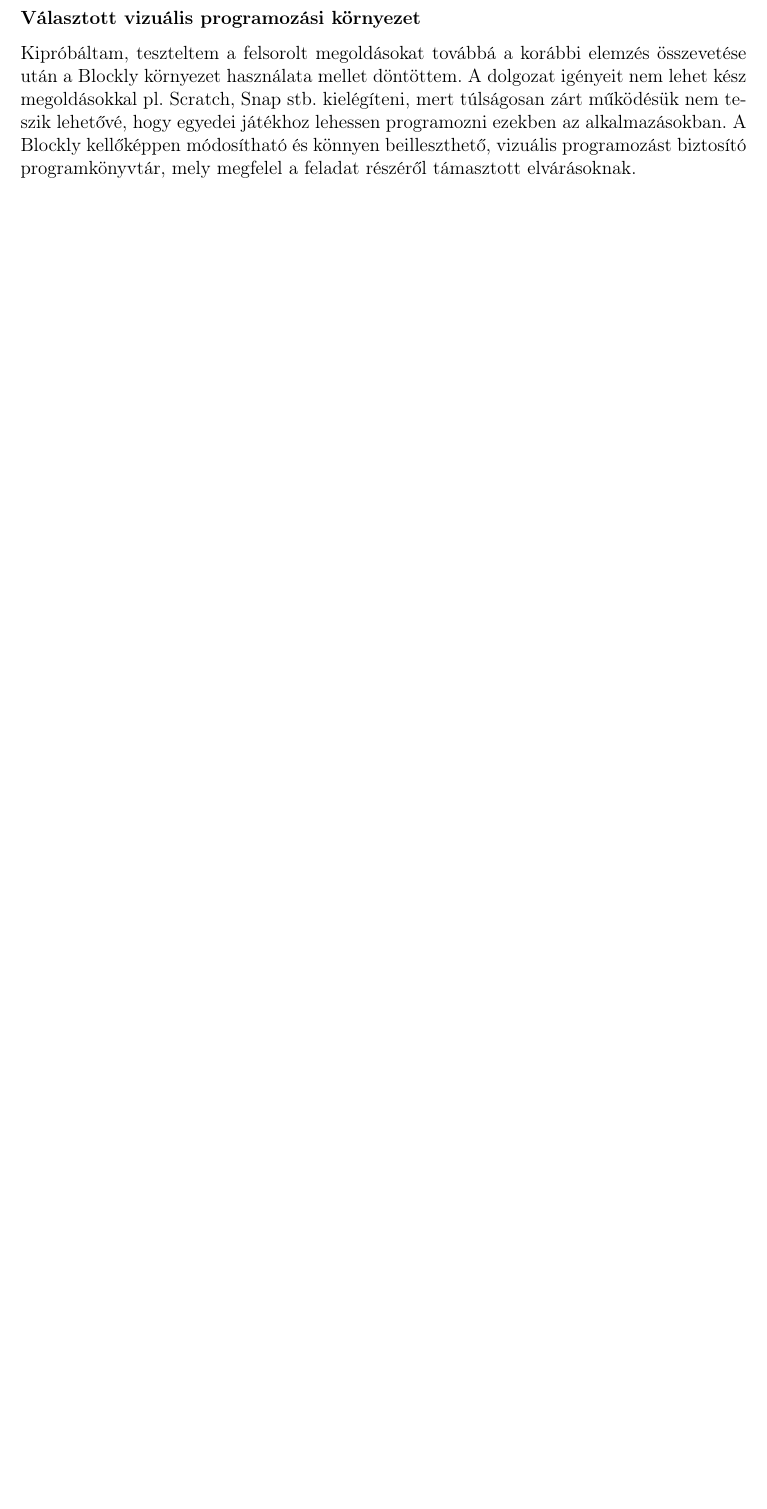
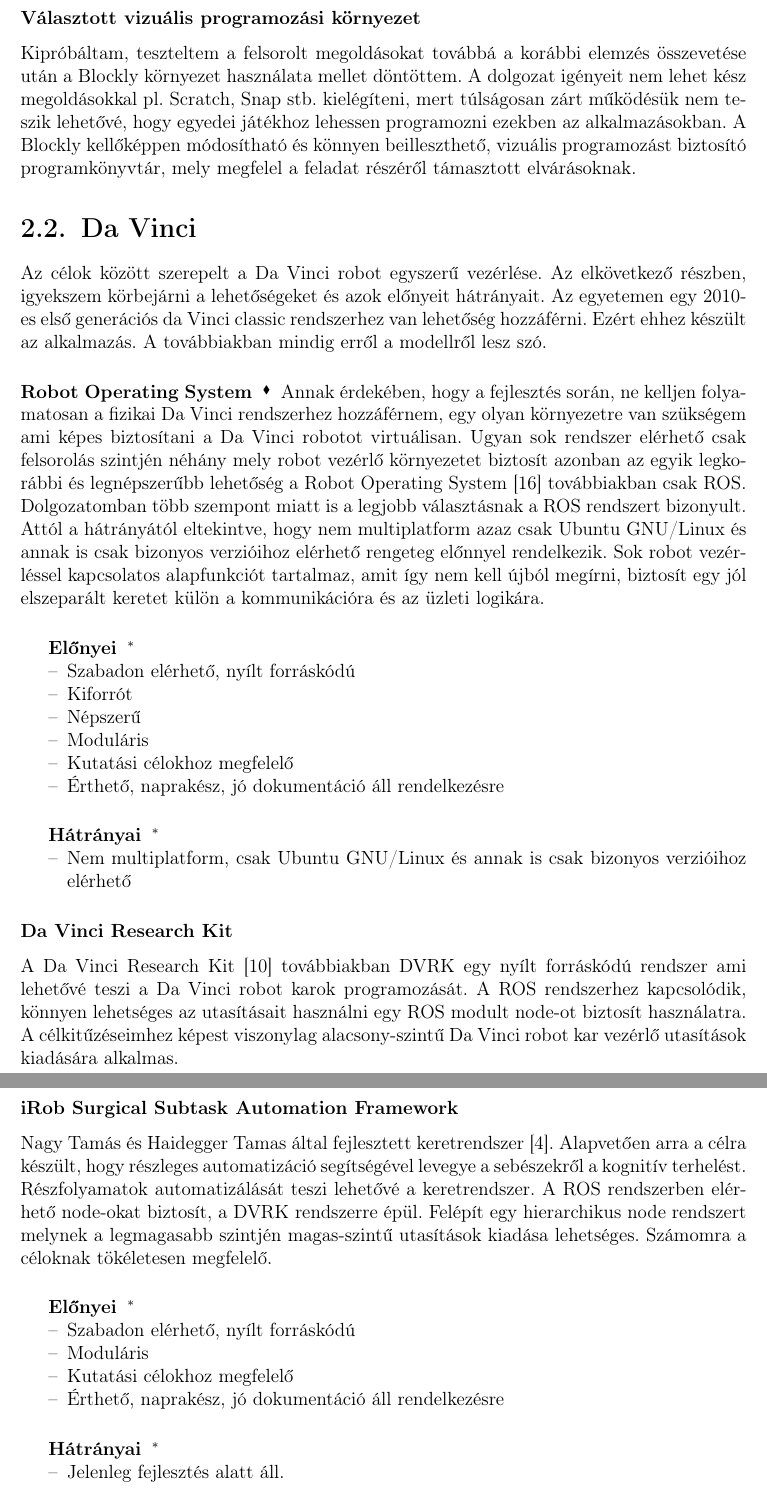
Before and after one commit to aaronrancsik/bsc_thesis_documentation, a LaTeX document (main.tex): part of page 9 of 12 before the commit and two parts of pages 9 and 10 of 14 after it, the two joined at a grey line, cut so that both start at the same text, the shorter picture padded with empty space. Compiled offline with pdfLaTeX.

Commit message:
add initial da vinci irodalomkutatas

```diff
--- a/main.tex
+++ b/main.tex
@@ -231,6 +231,47 @@
 A dolgozat igényeit nem lehet kész megoldásokkal pl. \nameref{scratch}, \nameref{snap} stb. kielégíteni, mert túlságosan zárt működésük nem teszik lehetővé, hogy egyedei játékhoz lehessen programozni ezekben az alkalmazásokban.
 A Blockly kellőképpen módosítható és könnyen beilleszthető, vizuális programozást biztosító programkönyvtár, mely megfelel a feladat részéről támasztott elvárásoknak.
 
+
+\section{Da Vinci}
+Az célok között szerepelt a Da Vinci robot egyszerű vezérlése. Az elkövetkező részben, igyekszem körbejárni a lehetőségeket és azok előnyeit hátrányait. Az egyetemen egy 2010-es első generációs da Vinci classic rendszerhez van lehetőség hozzáférni. Ezért ehhez készült az alkalmazás. A továbbiakban mindig erről a modellről lesz szó.
+\paragraph{Robot Operating System}
+Annak érdekében, hogy a fejlesztés során, ne kelljen folyamatosan a fizikai Da Vinci rendszerhez hozzáférnem, egy olyan környezetre van szükségem ami képes biztosítani a Da Vinci robotot virtuálisan. Ugyan sok rendszer elérhető csak felsorolás szintjén néhány mely robot vezérlő környezetet biztosít azonban az egyik legkorábbi és legnépszerűbb lehetőség a Robot Operating System \cite{quigley2009ros} továbbiakban csak ROS. Dolgozatomban több szempont miatt is a legjobb választásnak a ROS rendszert bizonyult. Attól a hátrányától eltekintve, hogy nem multiplatform azaz csak Ubuntu GNU/Linux és annak is csak bizonyos verzióihoz elérhető rengeteg előnnyel rendelkezik. Sok robot vezérléssel kapcsolatos alapfunkciót tartalmaz, amit így nem kell újból megírni, biztosít egy jól elszeparált keretet külön a kommunikációra és az üzleti logikára.
+\subparagraph{Előnyei}
+\begin{compactitem}
+	\item Szabadon elérhető, nyílt forráskódú
+	\item Kiforrót
+	\item Népszerű
+	\item Moduláris
+	\item Kutatási célokhoz megfelelő
+	\item Érthető, naprakész, jó dokumentáció áll rendelkezésre
+\end{compactitem}
+\subparagraph{Hátrányai}
+\begin{compactitem}
+	\item Nem multiplatform, csak Ubuntu GNU/Linux és annak is csak bizonyos verzióihoz elérhető
+\end{compactitem}
+
+\subsubsection{Da Vinci Research Kit}
+\label{davinci}
+A Da Vinci Research Kit \cite{kazanzides2014open} továbbiakban DVRK egy nyílt forráskódú rendszer ami lehetővé teszi a Da Vinci robot karok programozását. A ROS rendszerhez kapcsolódik, könnyen lehetséges az utasításait használni egy ROS modult  node-ot biztosít használatra.  A célkitűzéseimhez képest viszonylag alacsony-szintű Da Vinci robot kar vezérlő utasítások kiadására alkalmas.
+
+\subsubsection{iRob Surgical
+Subtask Automation Framework}
+\label{irob}
+Nagy Tamás és Haidegger Tamas által fejlesztett keretrendszer  \cite{irobsaf2019}.
+Alapvetően arra a célra készült, hogy részleges automatizáció segítségével levegye a sebészekről a kognitív terhelést. Részfolyamatok automatizálását teszi lehetővé a keretrendszer. A ROS rendszerben elérhető node-okat biztosít, a DVRK rendszerre épül. Felépít egy hierarchikus node rendszert melynek a legmagasabb szintjén magas-szintű utasítások kiadása lehetséges. Számomra a céloknak tökéletesen megfelelő.
+\subparagraph{Előnyei}
+\begin{compactitem}
+	\item Szabadon elérhető, nyílt forráskódú
+	\item Moduláris
+	\item Kutatási célokhoz megfelelő
+	\item Érthető, naprakész, jó dokumentáció áll rendelkezésre
+\end{compactitem}
+\subparagraph{Hátrányai}
+\begin{compactitem}
+	\item Jelenleg fejlesztés alatt áll.
+\end{compactitem}
+
+
 \section{Kiterjesztett valóság}
 \label{kitvalo}
 A \cite{azuma2001recent} kutatásból idézve  kiterjesztett valóságot a következő módon definiálhatjuk: Kiterjesztett valóság az a rendszer, ami a következőket teljesíti:
```
Also changed, not shown: main.tex (1 more changed lines).
